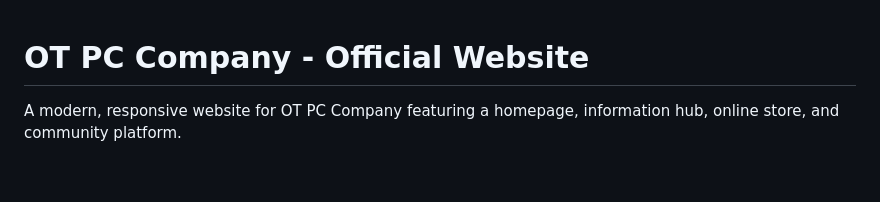
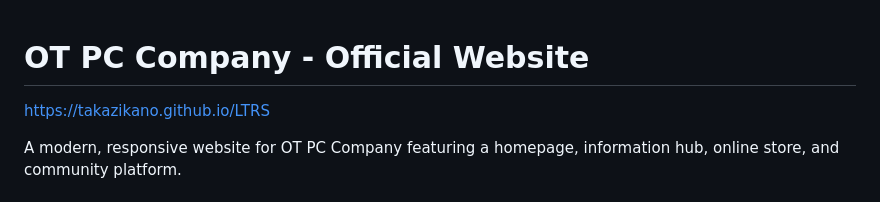
Before and after one commit to Takazikano/LTRS, a Markdown page: README.md, the part around the change. GitHub-like rendering; blank space fills up the shorter version.

```diff
--- a/README.md
+++ b/README.md
@@ -1,4 +1,5 @@
 # OT PC Company - Official Website
+https://takazikano.github.io/LTRS
 
 A modern, responsive website for OT PC Company featuring a homepage, information hub, online store, and community platform.
 
```
